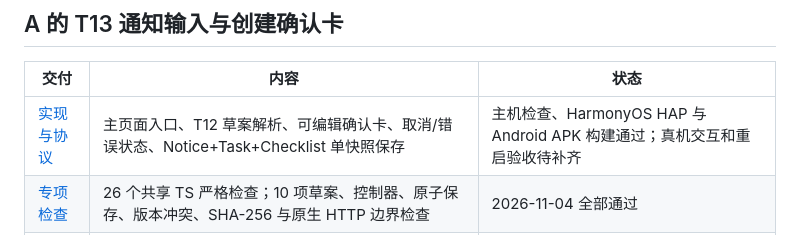
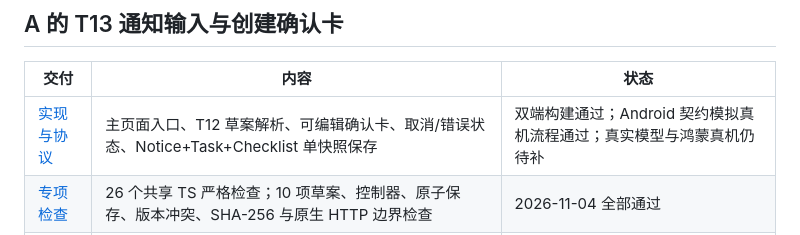
Before and after one commit to jfZhang1226/campus-ddl-agent, a Markdown page: docs/README.md, the part around the change. Drawn GitHub-style.

```diff
--- a/docs/README.md
+++ b/docs/README.md
@@ -42,7 +42,7 @@ T06 已于 2026-10-27 通过 [PR #4](https://github.com/jfZhang1226/campus-ddl-a
 
 | 交付 | 内容 | 状态 |
 |---|---|---|
-| [实现与协议](setup/T13-通知输入与创建确认卡.md) | 主页面入口、T12 草案解析、可编辑确认卡、取消/错误状态、Notice+Task+Checklist 单快照保存 | 主机检查、HarmonyOS HAP 与 Android APK 构建通过；真机交互和重启验收待补齐 |
+| [实现与协议](setup/T13-通知输入与创建确认卡.md) | 主页面入口、T12 草案解析、可编辑确认卡、取消/错误状态、Notice+Task+Checklist 单快照保存 | 双端构建通过；Android 契约模拟真机流程通过；真实模型与鸿蒙真机仍待补 |
 | [专项检查](../scripts/test-notice-import.cjs) | 26 个共享 TS 严格检查；10 项草案、控制器、原子保存、版本冲突、SHA-256 与原生 HTTP 边界检查 | 2026-11-04 全部通过 |
 | [共享页面](../client/entry/src/main/ets/pages/NoticeImport.ets) | 原文、来源/发布时间、任务字段、截止精度、工时、材料及确认结果 | 同一源码双端工程构建通过；无设备连接，不能标记真机通过 |
 
```
Also changed, not shown: README.md (+1 -1 lines), docs/setup/T13-通知输入与创建确认卡.md (+36 -7 lines), docs/images/t13/android-clarification.png (added), docs/images/t13/android-draft-bottom.png (added), docs/images/t13/android-draft-top.png (added), docs/images/t13/android-network-error.png (added), docs/images/t13/android-saved.png (added), 1 other file.
